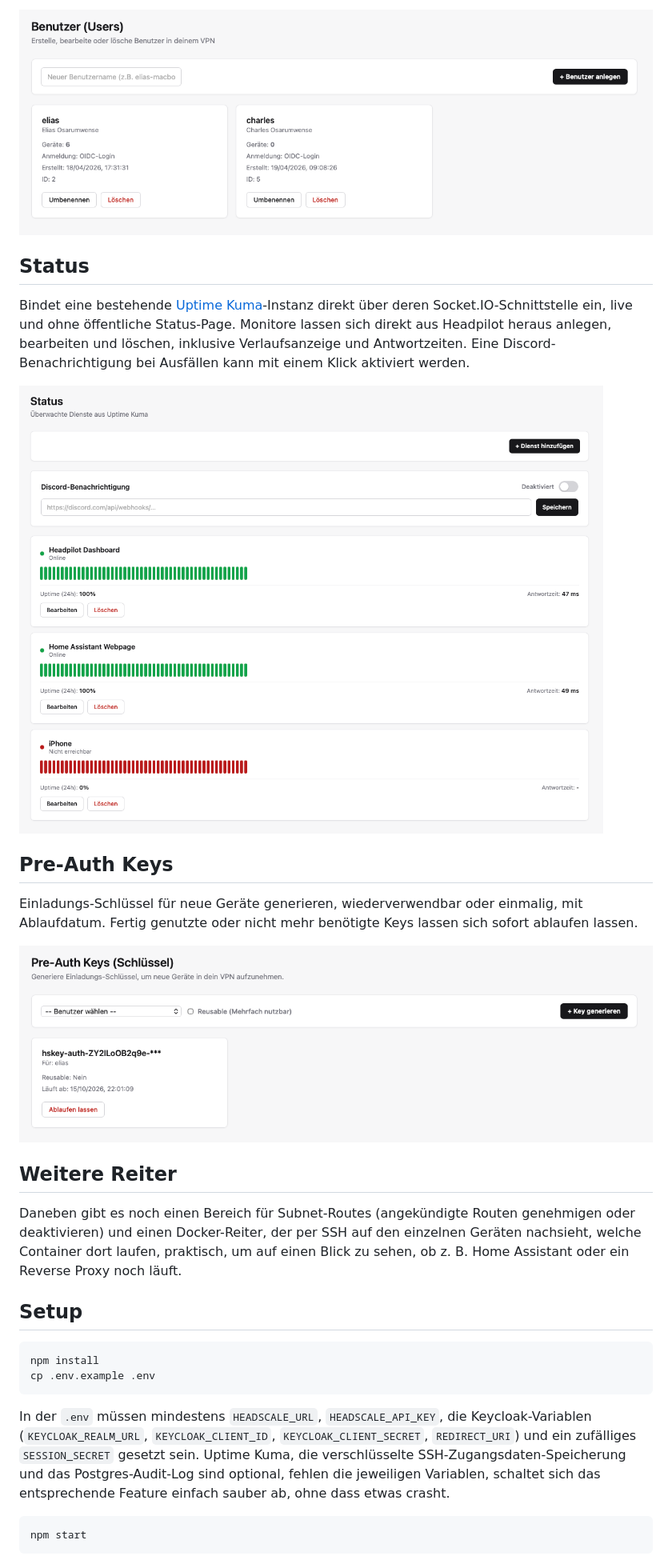
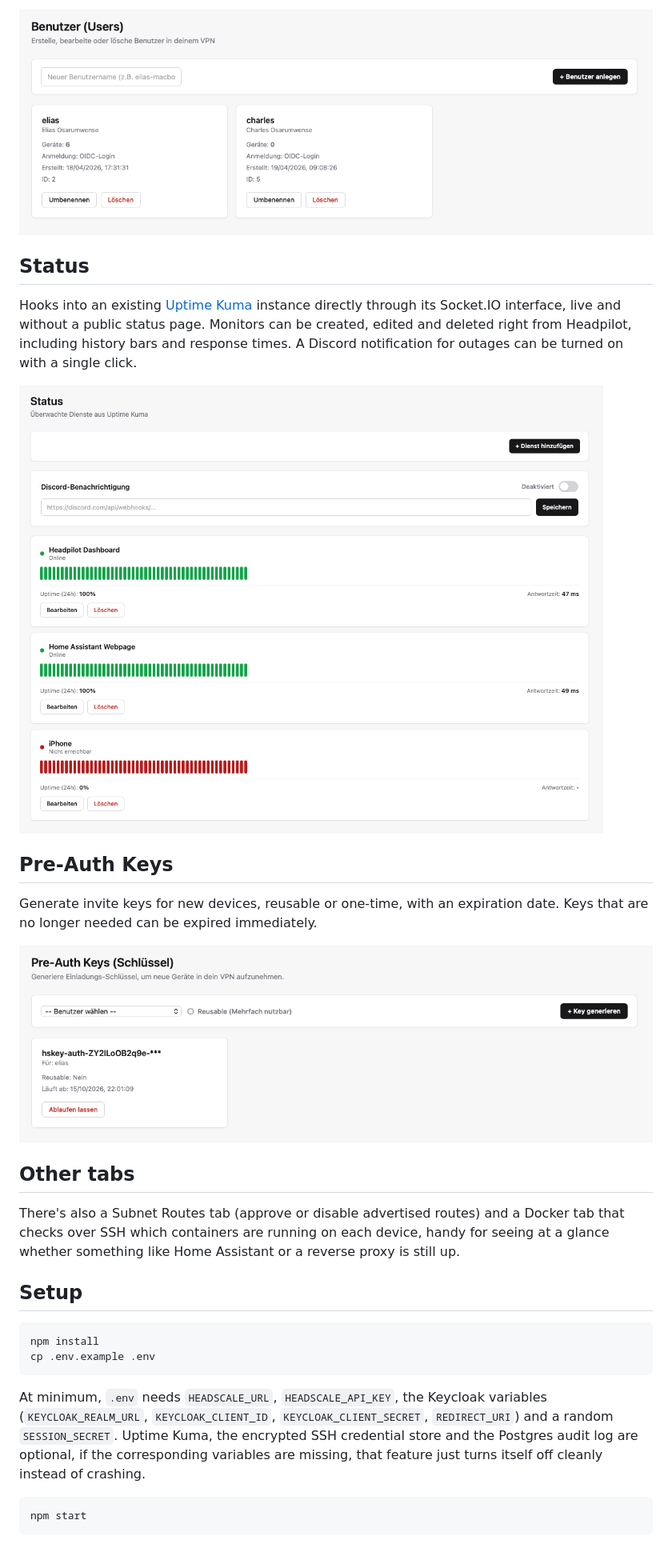
Before and after one commit to eliasosarumwense/headpilot, a Markdown page: README.md, the part around one of its changes. Shown at 80% size. GitHub-like rendering.

````diff
--- a/README.md
+++ b/README.md
@@ -24,5 +26,5 @@ Headscale-Benutzer anlegen, umbenennen und löschen. Wer sich über Keycloak ein
 
 ## Status
 
-Bindet eine bestehende [Uptime Kuma](https://github.com/louislam/uptime-kuma)-Instanz direkt über deren Socket.IO-Schnittstelle ein, live und ohne öffentliche Status-Page. Monitore lassen sich direkt aus Headpilot heraus anlegen, bearbeiten und löschen, inklusive Verlaufsanzeige und Antwortzeiten. Eine Discord-Benachrichtigung bei Ausfällen kann mit einem Klick aktiviert werden.
+Hooks into an existing [Uptime Kuma](https://github.com/louislam/uptime-kuma) instance directly through its Socket.IO interface, live and without a public status page. Monitors can be created, edited and deleted right from Headpilot, including history bars and response times. A Discord notification for outages can be turned on with a single click.
 
@@ -30,13 +32,13 @@ Bindet eine bestehende [Uptime Kuma](https://github.com/louislam/uptime-kuma)-In
 
 ## Pre-Auth Keys
 
-Einladungs-Schlüssel für neue Geräte generieren, wiederverwendbar oder einmalig, mit Ablaufdatum. Fertig genutzte oder nicht mehr benötigte Keys lassen sich sofort ablaufen lassen.
+Generate invite keys for new devices, reusable or one-time, with an expiration date. Keys that are no longer needed can be expired immediately.
 
 ![Pre-Auth Keys](docs/screenshots/keys.png)
 
-## Weitere Reiter
+## Other tabs
 
-Daneben gibt es noch einen Bereich für Subnet-Routes (angekündigte Routen genehmigen oder deaktivieren) und einen Docker-Reiter, der per SSH auf den einzelnen Geräten nachsieht, welche Container dort laufen, praktisch, um auf einen Blick zu sehen, ob z. B. Home Assistant oder ein Reverse Proxy noch läuft.
+There's also a Subnet Routes tab (approve or disable advertised routes) and a Docker tab that checks over SSH which containers are running on each device, handy for seeing at a glance whether something like Home Assistant or a reverse proxy is still up.
 
 ## Setup
 
@@ -45,7 +47,7 @@ npm install
 cp .env.example .env
 ```
 
-In der `.env` müssen mindestens `HEADSCALE_URL`, `HEADSCALE_API_KEY`, die Keycloak-Variablen (`KEYCLOAK_REALM_URL`, `KEYCLOAK_CLIENT_ID`, `KEYCLOAK_CLIENT_SECRET`, `REDIRECT_URI`) und ein zufälliges `SESSION_SECRET` gesetzt sein. Uptime Kuma, die verschlüsselte SSH-Zugangsdaten-Speicherung und das Postgres-Audit-Log sind optional, fehlen die jeweiligen Variablen, schaltet sich das entsprechende Feature einfach sauber ab, ohne dass etwas crasht.
+At minimum, `.env` needs `HEADSCALE_URL`, `HEADSCALE_API_KEY`, the Keycloak variables (`KEYCLOAK_REALM_URL`, `KEYCLOAK_CLIENT_ID`, `KEYCLOAK_CLIENT_SECRET`, `REDIRECT_URI`) and a random `SESSION_SECRET`. Uptime Kuma, the encrypted SSH credential store and the Postgres audit log are optional, if the corresponding variables are missing, that feature just turns itself off cleanly instead of crashing.
 
 ```bash
 npm start
````
Also changed, not shown: other parts of README.md (+19 -17 lines), docs/logo.png (added), public/apple-touch-icon.png (added), public/favicon-16.png (added), public/favicon-32.png (added), 3 other files.
